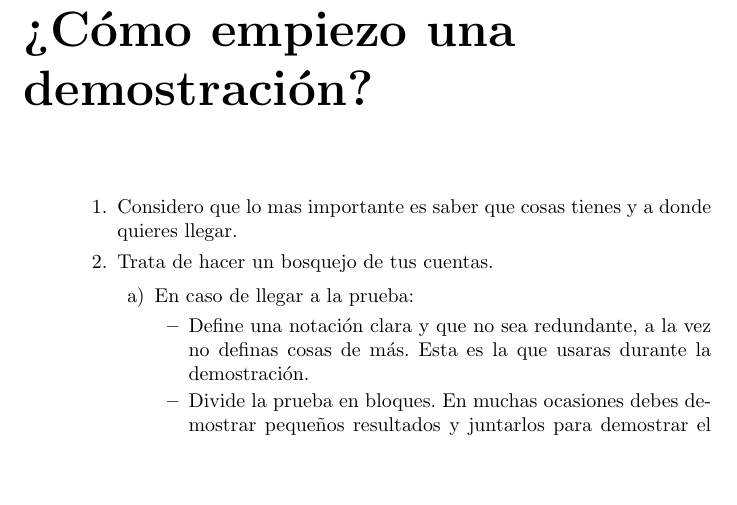
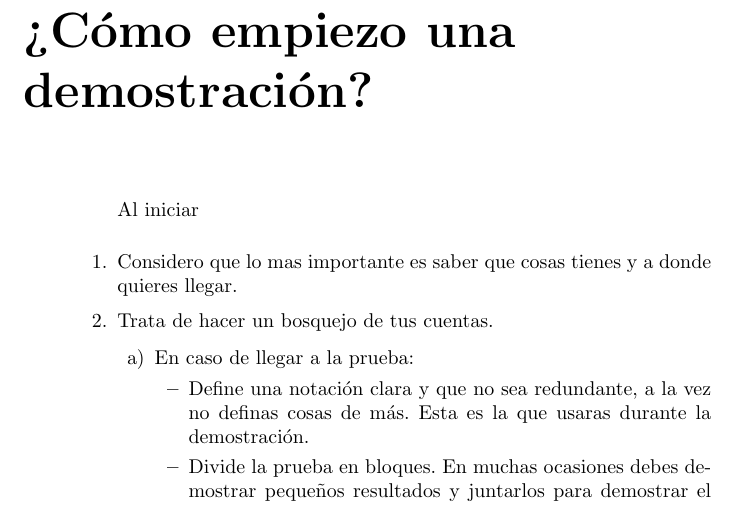
Before and after one commit to KYSXD/Demostraciones, a LaTeX book (src/main.tex): part of page 5 of 8, cut so that both start at the same text, the shorter picture padded with empty space. Compiled offline with pdfLaTeX.

Commit message:
Overleaf update

```diff
--- a/src/main.tex
+++ b/src/main.tex
@@ -51,6 +51,8 @@
 
 \begin{itemize}
 \begin{enumerate}
+
+Al iniciar
 \item Considero que lo mas importante es saber que cosas tienes y a donde quieres llegar.
 \item Trata de hacer un bosquejo de tus cuentas.
 
```
Also changed, not shown: src/main.tex (3 more changed lines).
